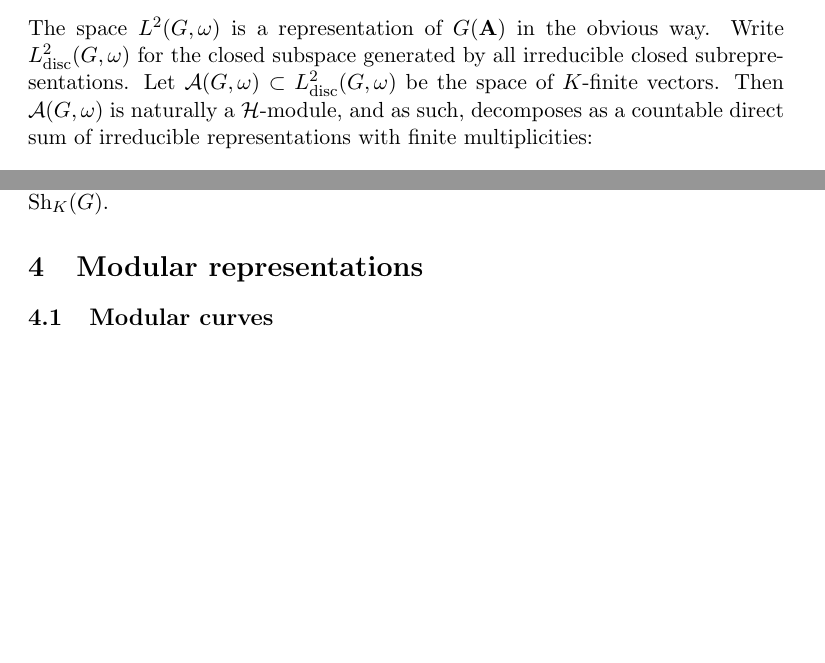
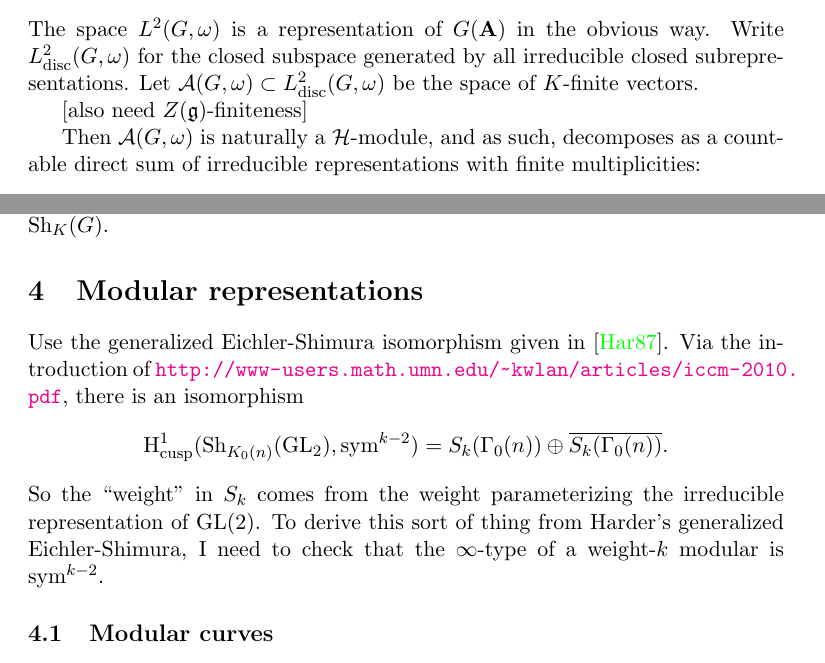
Before and after one commit to dkmiller/tidbits, a LaTeX document (2014-07-14_primes-knots.tex): two parts of pages 4 and 6 of 10 before the commit and two parts of pages 4 and 6 of 11 after it, joined at a grey line, cut so that both start at the same text, the shorter picture padded with empty space. Compiled offline with pdfLaTeX.

Commit message:
generalized Eichler-Shimura

```diff
--- a/2014-07-14_primes-knots.tex
+++ b/2014-07-14_primes-knots.tex
@@ -23,6 +23,7 @@
 \DeclareMathOperator{\SL}{SL}
 \DeclareMathOperator{\SO}{SO}
 \DeclareMathOperator{\spectrum}{Spec}
+\DeclareMathOperator{\symmetric}{sym}
 \DeclareMathOperator{\trace}{tr}
 \newcommand{\cA}{\mathcal{A}}
 \newcommand{\cX}{\mathcal{X}}
@@ -205,7 +206,11 @@ The space $L^2(G,\omega)$ is a representation of $G(\dA)$ in the obvious
 way. Write $L_\discrete^2(G,\omega)$ for the closed subspace generated by all
 irreducible closed subrepresentations. Let
 $\cA(G,\omega)\subset L_\discrete^2(G,\omega)$ be the space of $K$-finite
-vectors. Then $\cA(G,\omega)$ is naturally a $\hecke$-module, and as such,
+vectors.
+
+[also need $Z(\fg)$-finiteness]
+
+Then $\cA(G,\omega)$ is naturally a $\hecke$-module, and as such,
 decomposes as a countable direct sum of irreducible representations with finite
 multiplicities:
 \begin{equation}\label{eq:aut-decomp}
@@ -350,6 +355,17 @@ action of $\hecke_\finite$ to the \'etale cohomology of $\shimura_K(G)$.
 
 
 \section{Modular representations}
+
+Use the generalized Eichler-Shimura isomorphism given in
+\cite{harder-1987}. Via the introduction of
+\url{http://www-users.math.umn.edu/~kwlan/articles/iccm-2010.pdf}, there is an isomorphism
+\[
+  \h_\cusp^1(\shimura_{K_0(n)}(\GL_2),\symmetric^{k-2}) = S_k(\Gamma_0(n))\oplus \overline{S_k(\Gamma_0(n))} .
+\]
+So the ``weight'' in $S_k$ comes from the weight parameterizing the irreducible
+representation of $\GL(2)$. To derive this sort of thing from Harder's generalized
+Eichler-Shimura, I need to check that the $\infty$-type of a weight-$k$ modular
+is $\symmetric^{k-2}$.
 
 
 \subsection{Modular curves}
```
Also changed, not shown: tidbit-sources.bib (+10 -0 lines).
